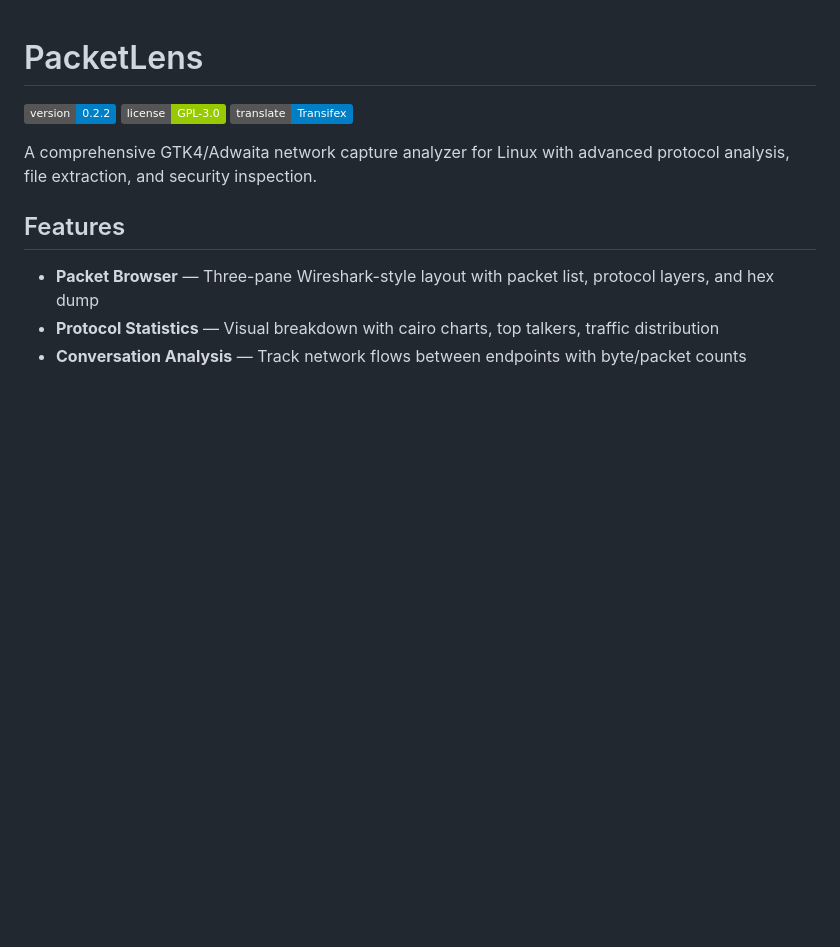
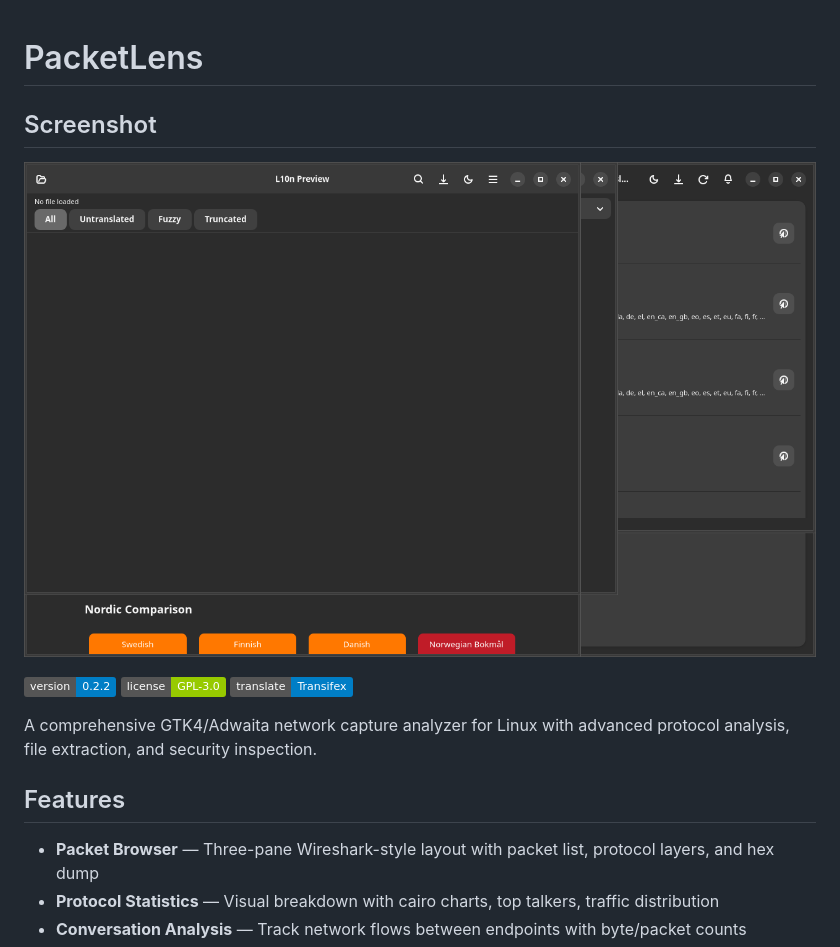
Before and after one commit to yeager/pcap-viewer, a Markdown page: README.md, the part around the change. GitHub-like rendering; pictures changed too: screenshots/main.png (added); badges without logos; blank space fills up the shorter version.

Commit message:
Add application screenshot

```diff
--- a/README.md
+++ b/README.md
@@ -1,4 +1,8 @@
 # PacketLens
+
+## Screenshot
+
+![Ubuntu L10n](screenshots/main.png)
 
 [![Version](https://img.shields.io/badge/version-0.2.2-blue)](https://github.com/yeager/pcap-viewer/releases)
 [![License](https://img.shields.io/badge/license-GPL--3.0-green)](LICENSE)
```
